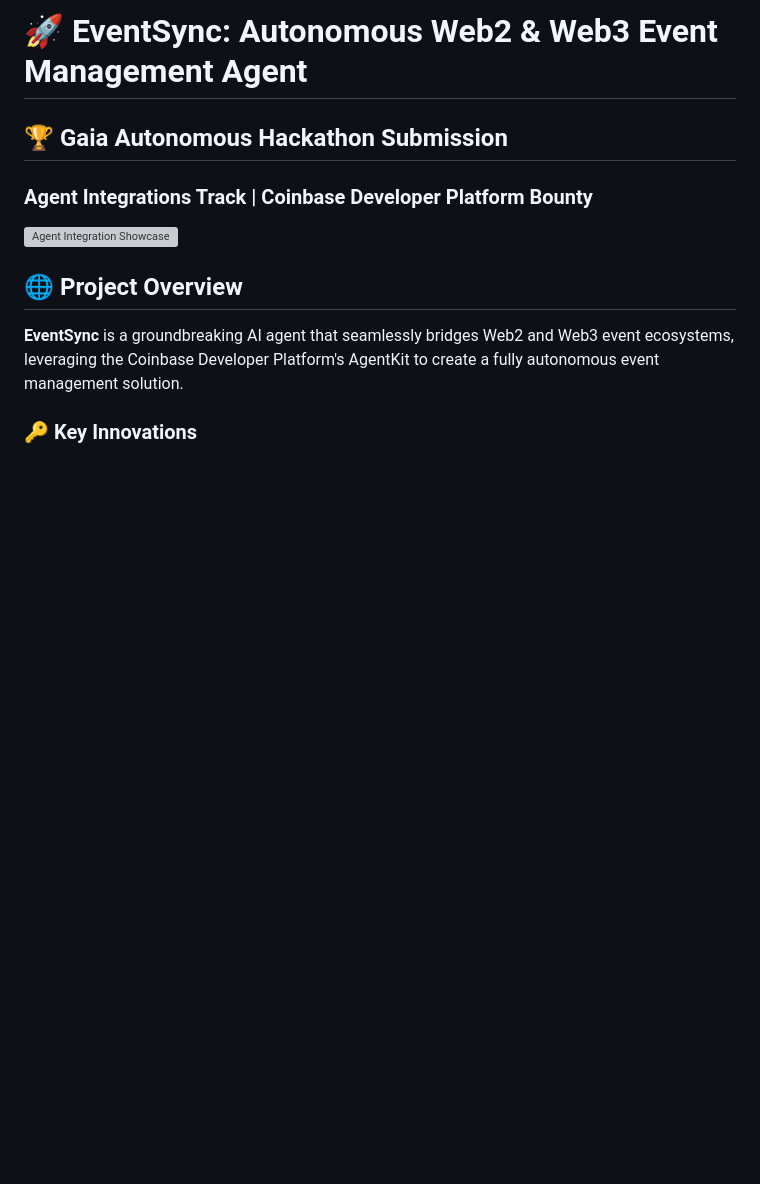
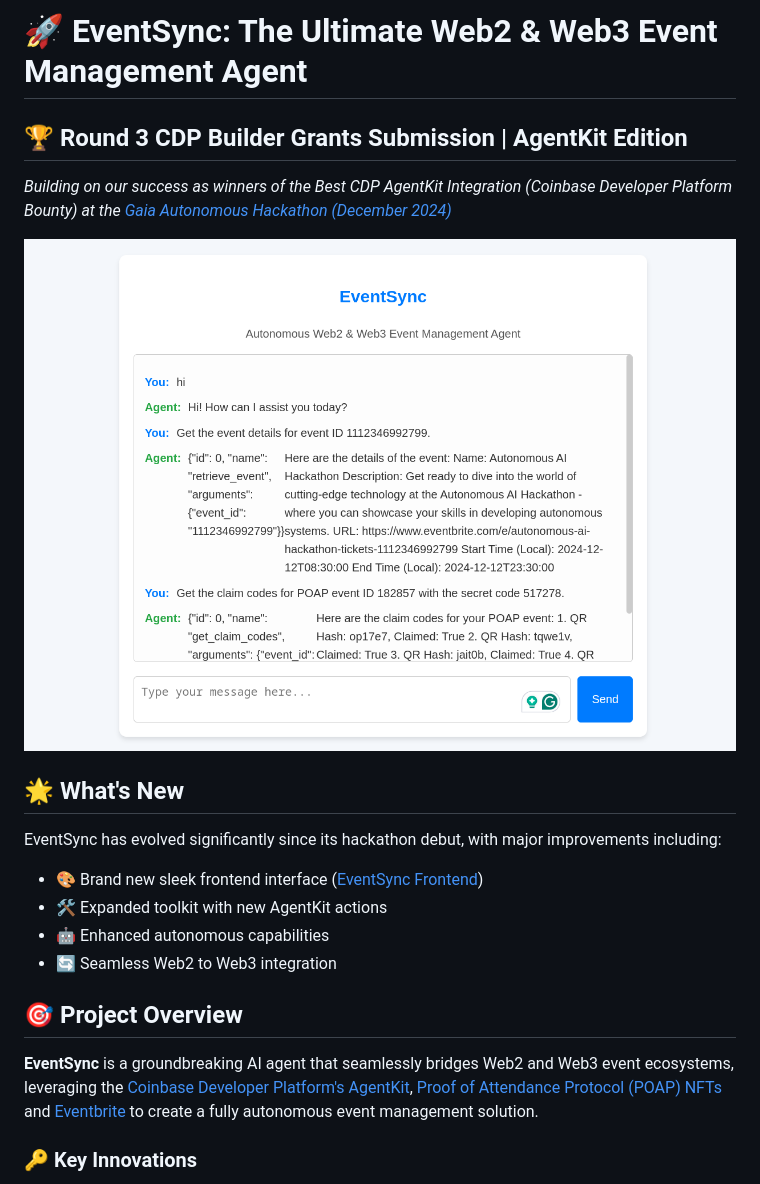
Before and after one commit to ofemeteng/eventsync-agent, a Markdown page: README.md, the part around the change printed below. GitHub-like rendering; pictures changed too: images/eventsync.png (added); blank space fills up the shorter version; grey boxes are pictures that could not be loaded.

```diff
--- a/README.md
+++ b/README.md
@@ -1,13 +1,21 @@
-# 🚀 EventSync: Autonomous Web2 & Web3 Event Management Agent
+# 🚀 EventSync: The Ultimate Web2 & Web3 Event Management Agent
 
-## 🏆 Gaia Autonomous Hackathon Submission
-### Agent Integrations Track | Coinbase Developer Platform Bounty
+## 🏆 Round 3 CDP Builder Grants Submission | AgentKit Edition
+*Building on our success as winners of the Best CDP AgentKit Integration (Coinbase Developer Platform Bounty) at the [Gaia Autonomous Hackathon (December 2024)](https://www.gaianet.ai/blog/gaia-first-autonomous-hackathon)*
 
-![Agent Integration Showcase](https://placeholder.com/agent-integration-banner)
+![Agent Integration Showcase](./images/eventsync.png)
 
-## 🌐 Project Overview
+## 🌟 What's New
 
-**EventSync** is a groundbreaking AI agent that seamlessly bridges Web2 and Web3 event ecosystems, leveraging the Coinbase Developer Platform's AgentKit to create a fully autonomous event management solution.
+EventSync has evolved significantly since its hackathon debut, with major improvements including:
+- 🎨 Brand new sleek frontend interface ([EventSync Frontend](https://github.com/ofemeteng/eventsync-frontend))
+- 🛠 Expanded toolkit with new AgentKit actions
+- 🤖 Enhanced autonomous capabilities
+- 🔄 Seamless Web2 to Web3 integration
+
+## 🎯 Project Overview
+
+**EventSync** is a groundbreaking AI agent that seamlessly bridges Web2 and Web3 event ecosystems, leveraging the [Coinbase Developer Platform's AgentKit](https://docs.cdp.coinbase.com/agentkit/docs/welcome), [Proof of Attendance Protocol (POAP) NFTs](https://poap.xyz) and [Eventbrite](https://www.eventbrite.com) to create a fully autonomous event management solution.
 
 ### 🔑 Key Innovations
 
```
Also changed, not shown: other parts of README.md (+70 -38 lines), 2 other files.
